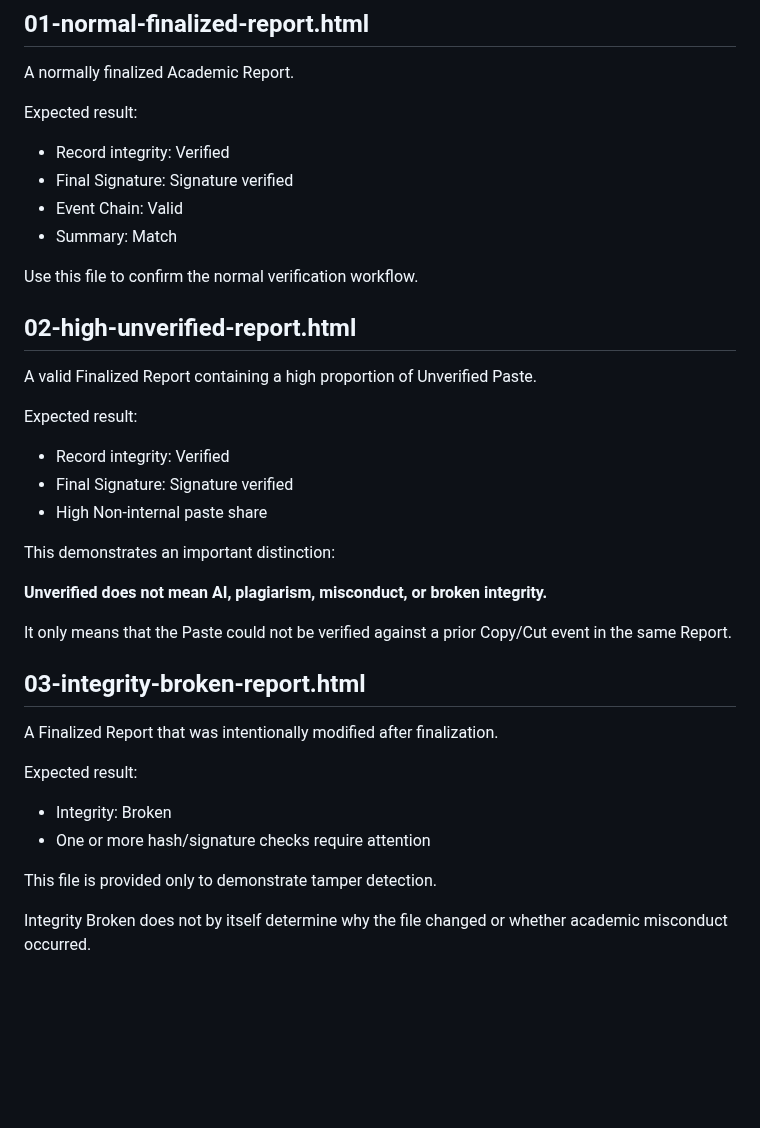
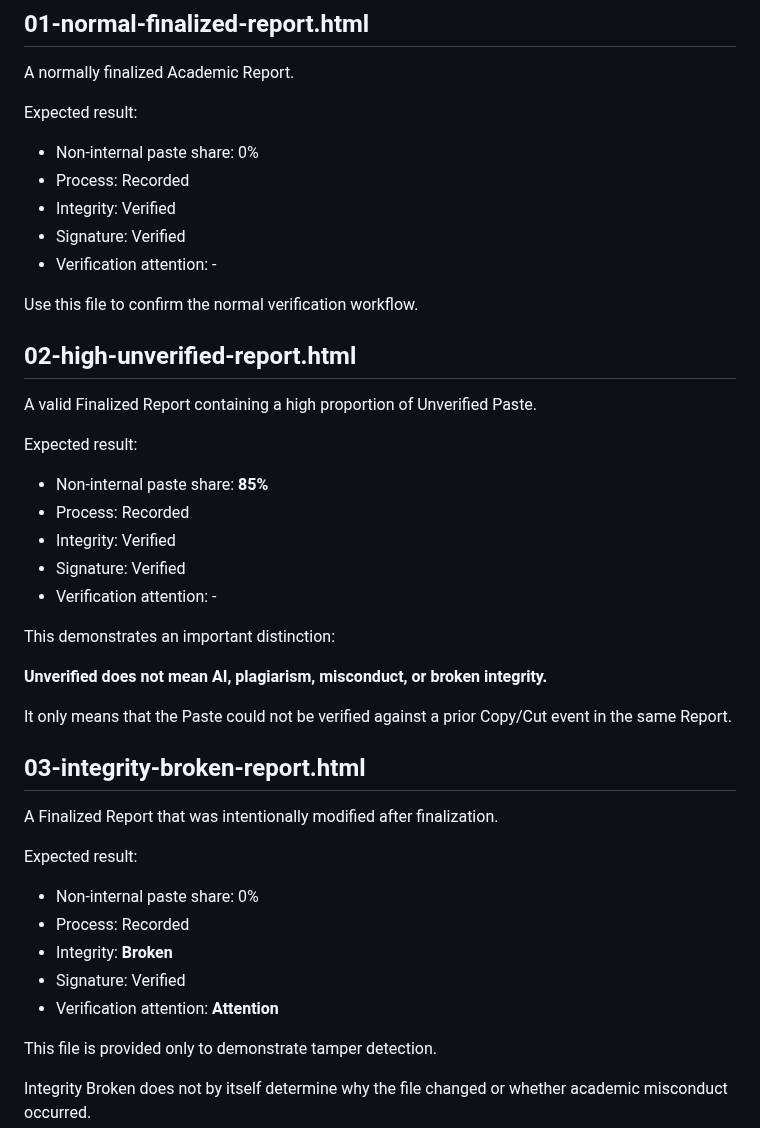
Before and after one commit to HKJPN/MD-WORKS-PROVENANCE, a Markdown page: samples/README.md, the part around the change. GitHub-like rendering; blank space fills up the shorter version.

Commit message:
Update verification results in README.md

```diff
--- a/samples/README.md
+++ b/samples/README.md
@@ -15,10 +15,11 @@ A normally finalized Academic Report.
 
 Expected result:
 
-- Record integrity: Verified
-- Final Signature: Signature verified
-- Event Chain: Valid
-- Summary: Match
+- Non-internal paste share: 0%
+- Process: Recorded
+- Integrity: Verified
+- Signature: Verified
+- Verification attention: -
 
 Use this file to confirm the normal verification workflow.
 
@@ -28,9 +29,11 @@ A valid Finalized Report containing a high proportion of Unverified Paste.
 
 Expected result:
 
-- Record integrity: Verified
-- Final Signature: Signature verified
-- High Non-internal paste share
+- Non-internal paste share: **85%**
+- Process: Recorded
+- Integrity: Verified
+- Signature: Verified
+- Verification attention: -
 
 This demonstrates an important distinction:
 
@@ -44,8 +47,11 @@ A Finalized Report that was intentionally modified after finalization.
 
 Expected result:
 
-- Integrity: Broken
-- One or more hash/signature checks require attention
+- Non-internal paste share: 0%
+- Process: Recorded
+- Integrity: **Broken**
+- Signature: Verified
+- Verification attention: **Attention**
 
 This file is provided only to demonstrate tamper detection.
 
```
